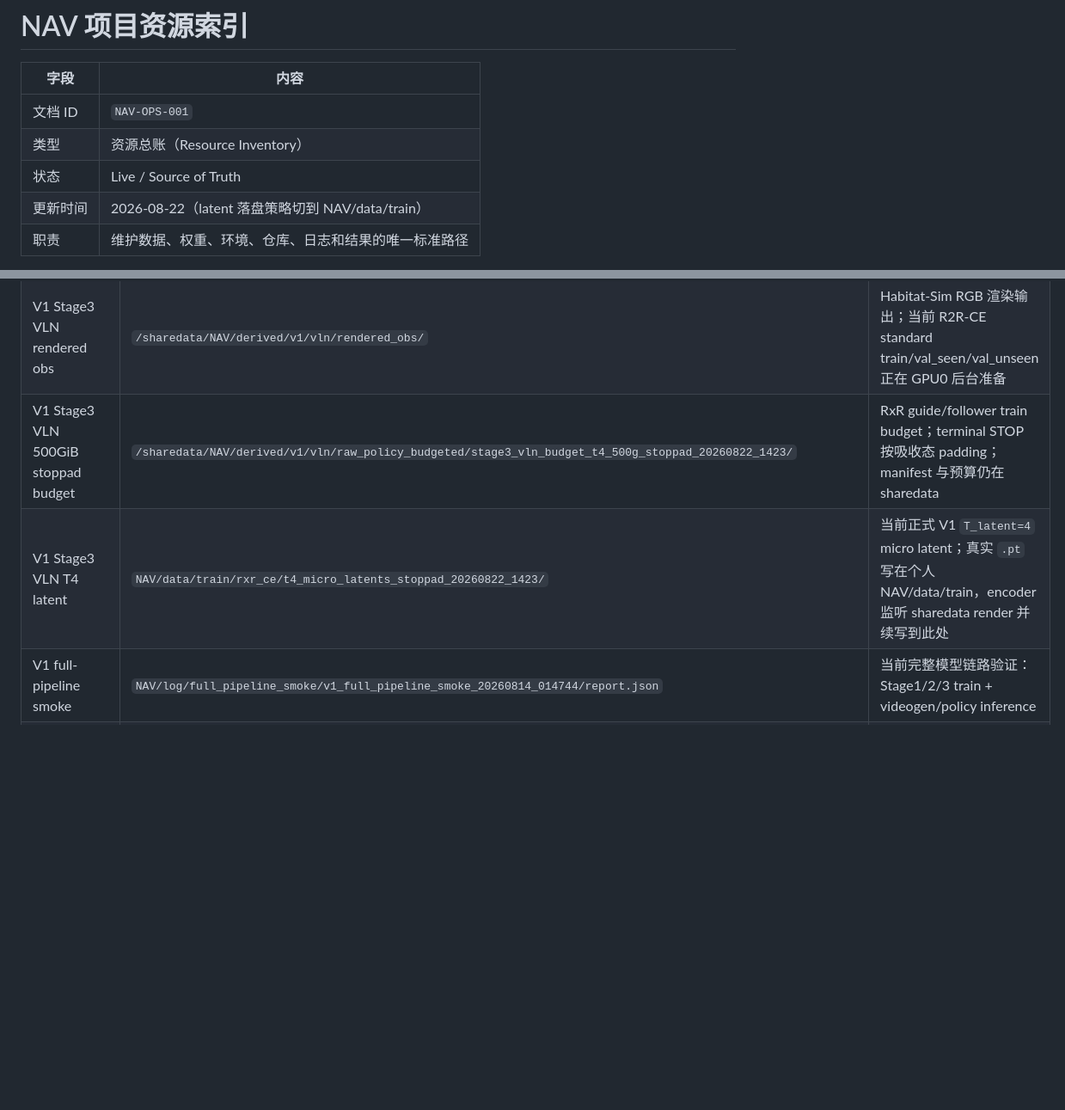
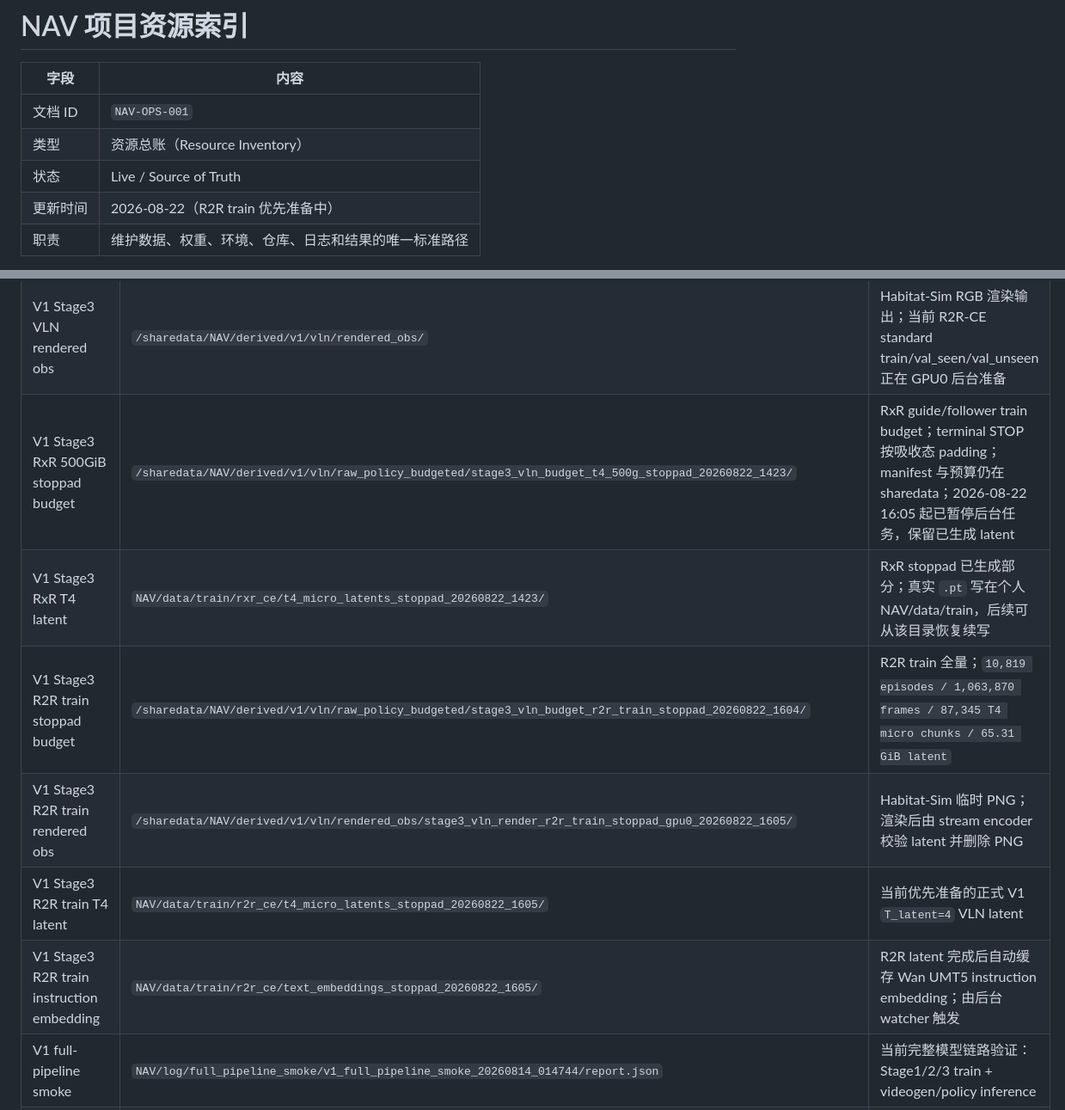
Before and after one commit to BorisXwy/Long-horizon-WorldNav-Model, a Markdown page: doc/06_operations/resource_inventory.md, 2 parts joined by grey strips. Shown at 86% size. GitHub-like rendering; blank space fills up the shorter version.

Commit message:
data: prioritize r2r train vln preparation

```diff
--- a/doc/06_operations/resource_inventory.md
+++ b/doc/06_operations/resource_inventory.md
@@ -5,7 +5,7 @@
 | 文档 ID | `NAV-OPS-001` |
 | 类型 | 资源总账（Resource Inventory） |
 | 状态 | Live / Source of Truth |
-| 更新时间 | 2026-08-22（latent 落盘策略切到 NAV/data/train） |
+| 更新时间 | 2026-08-22（R2R train 优先准备中） |
 | 职责 | 维护数据、权重、环境、仓库、日志和结果的唯一标准路径 |
 
 本文档记录 NAV 新实验可直接使用的数据集、预训练权重和本地参考仓库。
@@ -41,8 +41,12 @@ future_4]` sparse pack 只保留为历史速度记录。
 | V1 HDF5 shard 目标 | `/sharedata/NAV/derived/v1/vae_packs_hdf5_fullgpu14_7x7/` | LeRobot-like index + shard 格式；14路 full-GPU 编码 |
 | V1 Stage3 VLN raw policy | `/sharedata/NAV/derived/v1/vln/raw_policy/` | CPU-only 构建 episode/action/policy chunk manifest |
 | V1 Stage3 VLN rendered obs | `/sharedata/NAV/derived/v1/vln/rendered_obs/` | Habitat-Sim RGB 渲染输出；当前 R2R-CE standard train/val_seen/val_unseen 正在 GPU0 后台准备 |
-| V1 Stage3 VLN 500GiB stoppad budget | `/sharedata/NAV/derived/v1/vln/raw_policy_budgeted/stage3_vln_budget_t4_500g_stoppad_20260822_1423/` | RxR guide/follower train budget；terminal STOP 按吸收态 padding；manifest 与预算仍在 sharedata |
-| V1 Stage3 VLN T4 latent | `NAV/data/train/rxr_ce/t4_micro_latents_stoppad_20260822_1423/` | 当前正式 V1 `T_latent=4` micro latent；真实 `.pt` 写在个人 NAV/data/train，encoder 监听 sharedata render 并续写到此处 |
+| V1 Stage3 RxR 500GiB stoppad budget | `/sharedata/NAV/derived/v1/vln/raw_policy_budgeted/stage3_vln_budget_t4_500g_stoppad_20260822_1423/` | RxR guide/follower train budget；terminal STOP 按吸收态 padding；manifest 与预算仍在 sharedata；2026-08-22 16:05 起已暂停后台任务，保留已生成 latent |
+| V1 Stage3 RxR T4 latent | `NAV/data/train/rxr_ce/t4_micro_latents_stoppad_20260822_1423/` | RxR stoppad 已生成部分；真实 `.pt` 写在个人 NAV/data/train，后续可从该目录恢复续写 |
+| V1 Stage3 R2R train stoppad budget | `/sharedata/NAV/derived/v1/vln/raw_policy_budgeted/stage3_vln_budget_r2r_train_stoppad_20260822_1604/` | R2R train 全量；`10,819 episodes / 1,063,870 frames / 87,345 T4 micro chunks / 65.31 GiB latent` |
+| V1 Stage3 R2R train rendered obs | `/sharedata/NAV/derived/v1/vln/rendered_obs/stage3_vln_render_r2r_train_stoppad_gpu0_20260822_1605/` | Habitat-Sim 临时 PNG；渲染后由 stream encoder 校验 latent 并删除 PNG |
+| V1 Stage3 R2R train T4 latent | `NAV/data/train/r2r_ce/t4_micro_latents_stoppad_20260822_1605/` | 当前优先准备的正式 V1 `T_latent=4` VLN latent |
+| V1 Stage3 R2R train instruction embedding | `NAV/data/train/r2r_ce/text_embeddings_stoppad_20260822_1605/` | R2R latent 完成后自动缓存 Wan UMT5 instruction embedding；由后台 watcher 触发 |
 | V1 full-pipeline smoke | `NAV/log/full_pipeline_smoke/v1_full_pipeline_smoke_20260814_014744/report.json` | 当前完整模型链路验证：Stage1/2/3 train + videogen/policy inference |
 | V1 Stage2 RE10K pose-only formal run | `NAV/log/v1_stage2_re10k_pose_video/v1_stage2_re10k_poseonly_formal_wanfull_re10k_20260814_092440/` | 正在运行；RE10K-only，完整 T4 latent `[16,4,56,112]`，Wan-size 30 layers，Register 128，pose-only supervision |
 | V1 Stage2 cotrain 原始组 | `NAV/log/v1_stage2_re10k_pose_video/v1_stage2_re10k_poseonly_sharedwan_wanfull_2k_20260814_223648/` | 当前运行；`pose_head=mlp`、`lambda_pose=0.1`、完整 shared WanBlock |
```
Also changed, not shown: doc/02_data/data_preparation_schema_and_status.md (+20 -3 lines).
